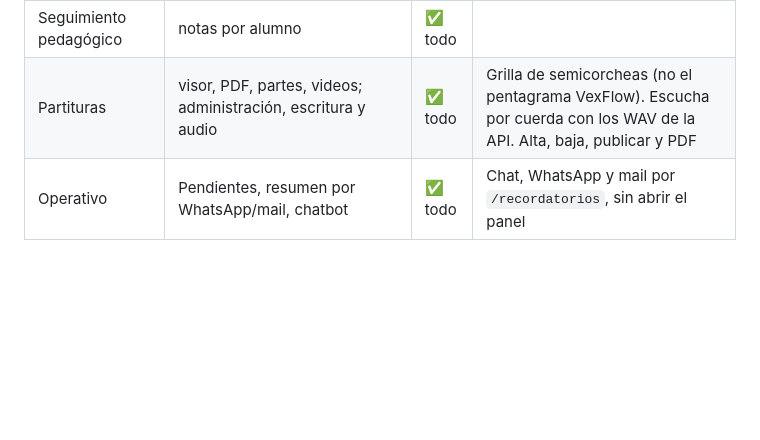
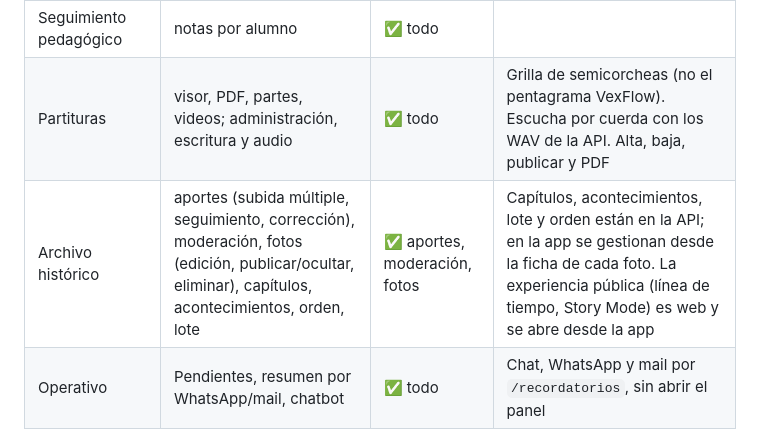
Before and after one commit to Smansilla98/adminChilingo, a Markdown page: docs/PARIDAD_MOBILE.md, the part around the change. Drawn GitHub-style; blank space fills up the shorter version.

```diff
--- a/docs/PARIDAD_MOBILE.md
+++ b/docs/PARIDAD_MOBILE.md
@@ -72,6 +72,7 @@ requiera abrir el panel web. La web y la app son dos clientes del mismo backend.
 | Asistencia | planilla por día (offline), corrección | ✅ todo | Matriz mensual y borrado de una celda por la API |
 | Seguimiento pedagógico | notas por alumno | ✅ todo | |
 | Partituras | visor, PDF, partes, videos; administración, escritura y audio | ✅ todo | Grilla de semicorcheas (no el pentagrama VexFlow). Escucha por cuerda con los WAV de la API. Alta, baja, publicar y PDF |
+| Archivo histórico | aportes (subida múltiple, seguimiento, corrección), moderación, fotos (edición, publicar/ocultar, eliminar), capítulos, acontecimientos, orden, lote | ✅ aportes, moderación, fotos | Capítulos, acontecimientos, lote y orden están en la API; en la app se gestionan desde la ficha de cada foto. La experiencia pública (línea de tiempo, Story Mode) es web y se abre desde la app |
 | Operativo | Pendientes, resumen por WhatsApp/mail, chatbot | ✅ todo | Chat, WhatsApp y mail por `/recordatorios`, sin abrir el panel |
 
 La app no abre páginas del panel. La partitura se lee con `lectura`, se escribe con el
```
Also changed, not shown: docs/API.md (+24 -0 lines), docs/ARCHIVO_HISTORICO.md (+28 -1 lines).
